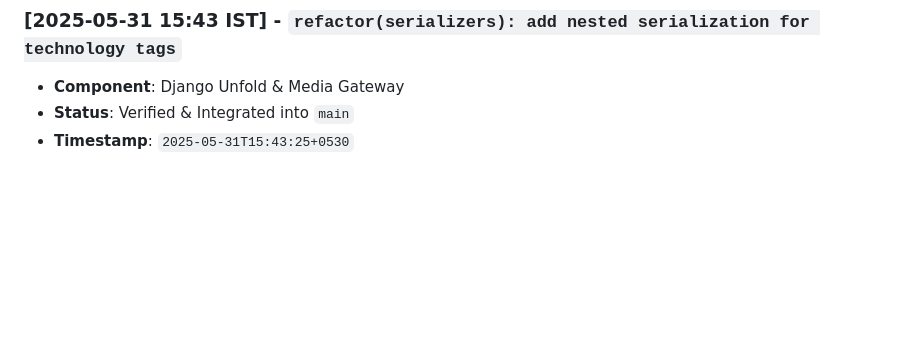
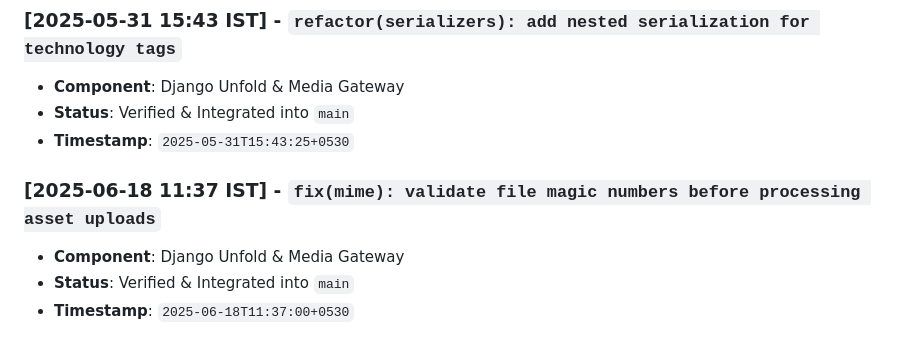
Before and after one commit to abdullah00ashraf/portfolio-backend, a Markdown page: docs/BACKEND_ARCHITECTURE_LOG.md, the part around the change. Drawn GitHub-style; blank space fills up the shorter version.

Commit message:
fix(mime): validate file magic numbers before processing asset uploads

```diff
--- a/docs/BACKEND_ARCHITECTURE_LOG.md
+++ b/docs/BACKEND_ARCHITECTURE_LOG.md
@@ -83,3 +83,8 @@ This document tracks verified architectural iterations, feature additions, and p
 - **Component**: Django Unfold & Media Gateway
 - **Status**: Verified & Integrated into `main`
 - **Timestamp**: `2025-05-31T15:43:25+0530`
+
+### [2025-06-18 11:37 IST] - `fix(mime): validate file magic numbers before processing asset uploads`
+- **Component**: Django Unfold & Media Gateway
+- **Status**: Verified & Integrated into `main`
+- **Timestamp**: `2025-06-18T11:37:00+0530`
```
